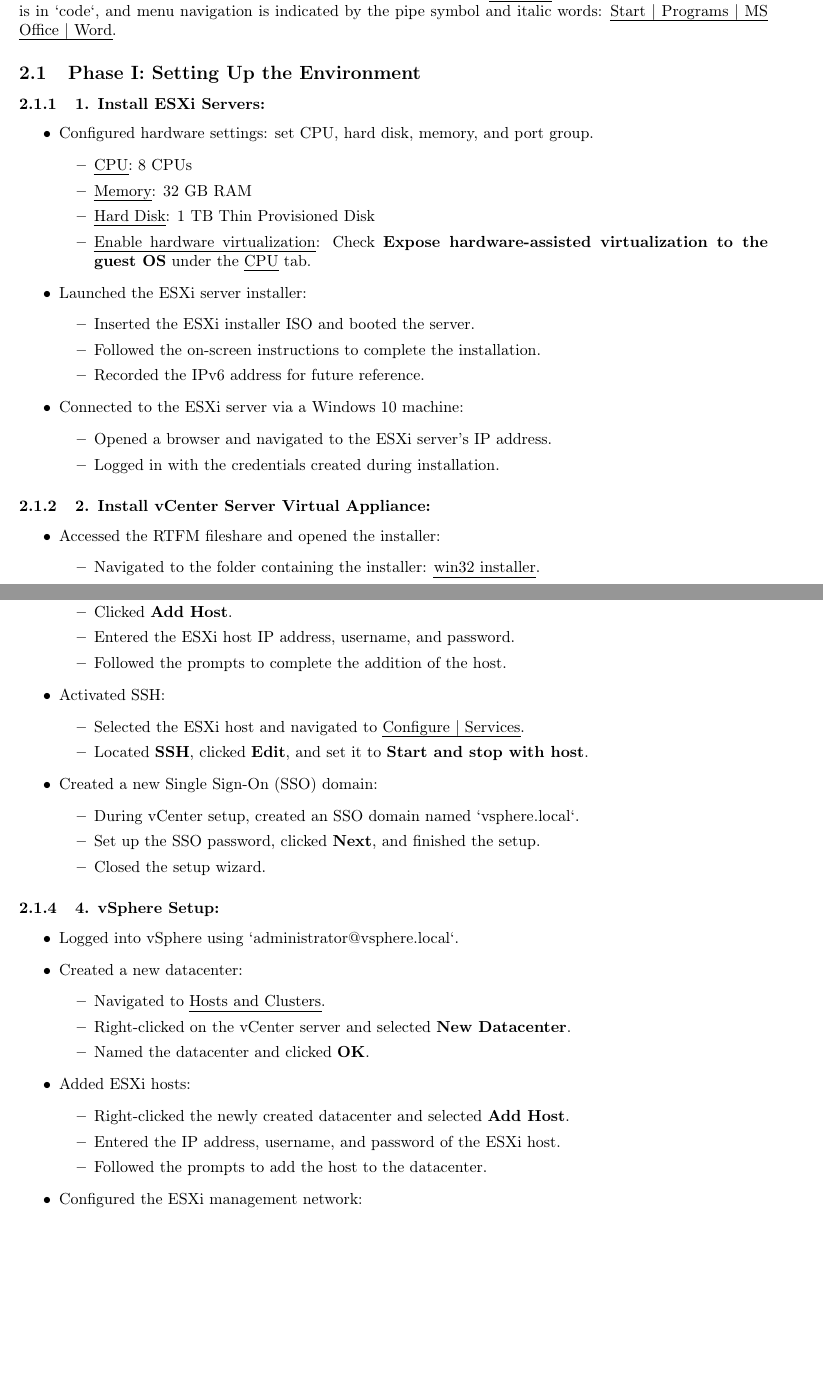
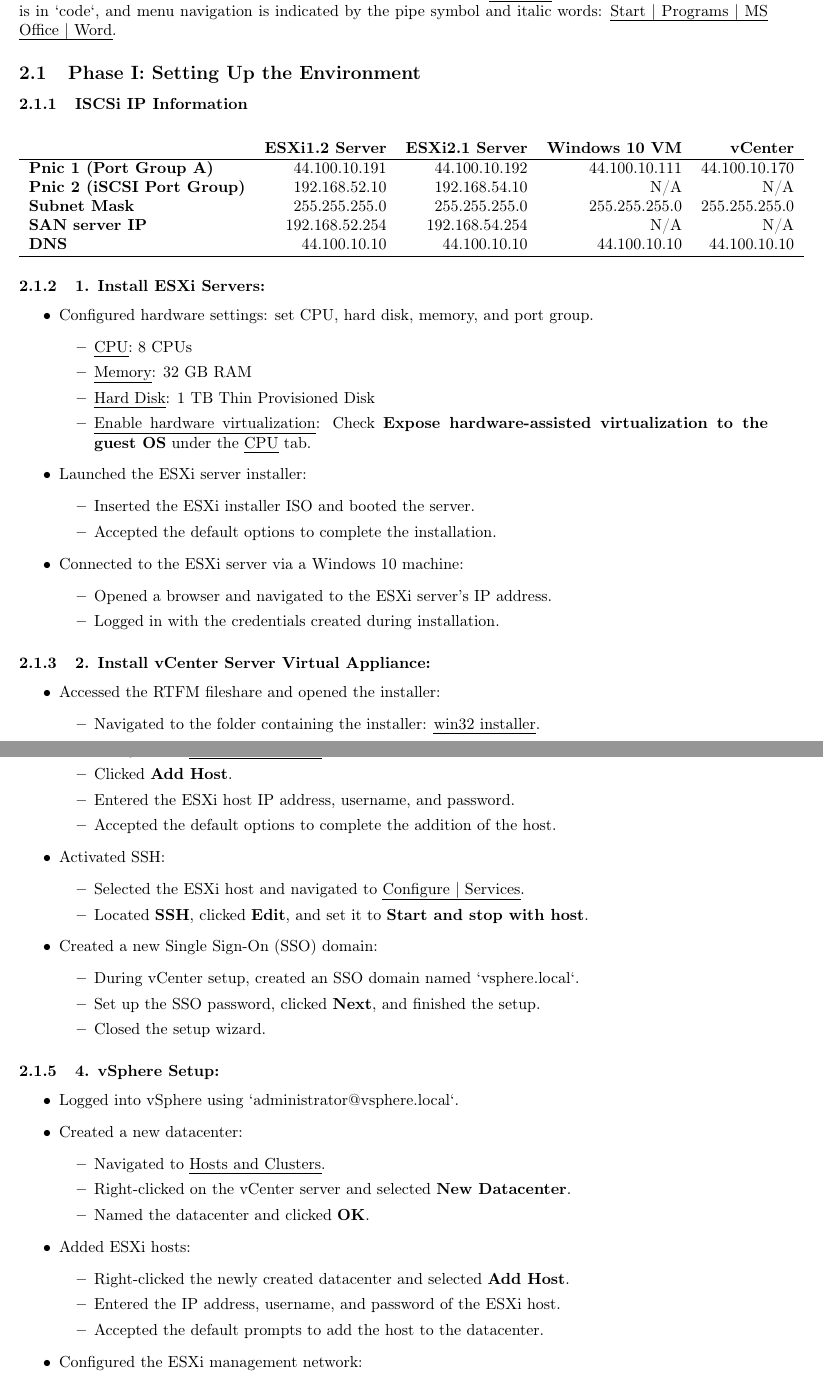
Before and after one commit to iamsamsamiam404/schoolwork, a LaTeX document (CNIT242_Lab2_Report.tex): two parts of pages 2 and 3 of 6, joined at a grey line, cut so that both start at the same text, the shorter picture padded with empty space. Compiled offline with pdfLaTeX.

Commit message:
added an IPtable to procedures and made less vague

```diff
--- a/CNIT242_Lab2_Report.tex
+++ b/CNIT242_Lab2_Report.tex
@@ -36,13 +36,28 @@
 \section{Procedures}
-\label{sec:orgdc9a73d}
+\label{sec:orgc3ad9ae}
 
 In this lab, we followed a two-phase process to convert a virtual environment into a nested virtual environment using VMware vSphere. Each phase had distinct objectives and steps, which were organized based on tasks and components involved. This documentation is written in past tense to accurately describe the procedures followed. The formatting is as follows: buttons are \textbf{bold}, options are \uline{italicized}, text entered into the computer is in `code`, and menu navigation is indicated by the pipe symbol and italic words: \uline{Start | Programs | MS Office | Word}.
 
+
+
 \subsection{Phase I: Setting Up the Environment}
-\label{sec:org390b0dc}
-
+\label{sec:orgbde9e60}
+\subsubsection{ISCSi IP Information}
+\label{sec:orgff52100}
+\begin{center}
+\begin{tabular}{lrrrr}
+ & \textbf{ESXi1.2 Server} & \textbf{ESXi2.1 Server} & \textbf{Windows 10 VM} & \textbf{vCenter}\\[0pt]
+\hline
+\textbf{Pnic 1 (Port Group A)} & 44.100.10.191 & 44.100.10.192 & 44.100.10.111 & 44.100.10.170\\[0pt]
+\textbf{Pnic 2 (iSCSI Port Group)} & 192.168.52.10 & 192.168.54.10 & N/A & N/A\\[0pt]
+\textbf{Subnet Mask} & 255.255.255.0 & 255.255.255.0 & 255.255.255.0 & 255.255.255.0\\[0pt]
+\textbf{SAN server IP} & 192.168.52.254 & 192.168.54.254 & N/A & N/A\\[0pt]
+\textbf{DNS} & 44.100.10.10 & 44.100.10.10 & 44.100.10.10 & 44.100.10.10\\[0pt]
+\hline
+\end{tabular}
+\end{center}
 \subsubsection{1. Install ESXi Servers:}
-\label{sec:org1714465}
+\label{sec:orge573bbf}
 \begin{itemize}
 \item Configured hardware settings: set CPU, hard disk, memory, and port group.
 \begin{itemize}
@@ -54,8 +69,7 @@ In this lab, we followed a two-phase process to convert a virtual environment in
 \item Launched the ESXi server installer:
 \begin{itemize}
 \item Inserted the ESXi installer ISO and booted the server.
-\item Followed the on-screen instructions to complete the installation.
-\item Recorded the IPv6 address for future reference.
+\item Accepted the default options to complete the installation.
 \end{itemize}
 \item Connected to the ESXi server via a Windows 10 machine:
 \begin{itemize}
@@ -65,7 +79,7 @@ In this lab, we followed a two-phase process to convert a virtual environment in
 \end{itemize}
 
 \subsubsection{2. Install vCenter Server Virtual Appliance:}
-\label{sec:orgfacf4a4}
+\label{sec:orgd9317cb}
 \begin{itemize}
 \item Accessed the RTFM fileshare and opened the installer:
 \begin{itemize}
@@ -95,7 +109,7 @@ In this lab, we followed a two-phase process to convert a virtual environment in
 \item Navigated to \uline{Hosts and Clusters}.
 \item Clicked \textbf{Add Host}.
 \item Entered the ESXi host IP address, username, and password.
-\item Followed the prompts to complete the addition of the host.
+\item Accepted the default options to complete the addition of the host.
 \end{itemize}
 \item Activated SSH:
 \begin{itemize}
@@ -111,7 +125,7 @@ In this lab, we followed a two-phase process to convert a virtual environment in
 \end{itemize}
 
 \subsubsection{4. vSphere Setup:}
-\label{sec:org273a090}
+\label{sec:orgaac2662}
 \begin{itemize}
 \item Logged into vSphere using `administrator@vsphere.local`.
 \item Created a new datacenter:
@@ -124,7 +138,7 @@ In this lab, we followed a two-phase process to convert a virtual environment in
 \begin{itemize}
 \item Right-clicked the newly created datacenter and selected \textbf{Add Host}.
 \item Entered the IP address, username, and password of the ESXi host.
-\item Followed the prompts to add the host to the datacenter.
+\item Accepted the default prompts to add the host to the datacenter.
 \end{itemize}
 \item Configured the ESXi management network:
 \begin{itemize}
```
Also changed, not shown: CNIT242_Lab2_Report.pdf, CNIT242_Lab2_Report.tex (39 more changed lines), 1 other file.
